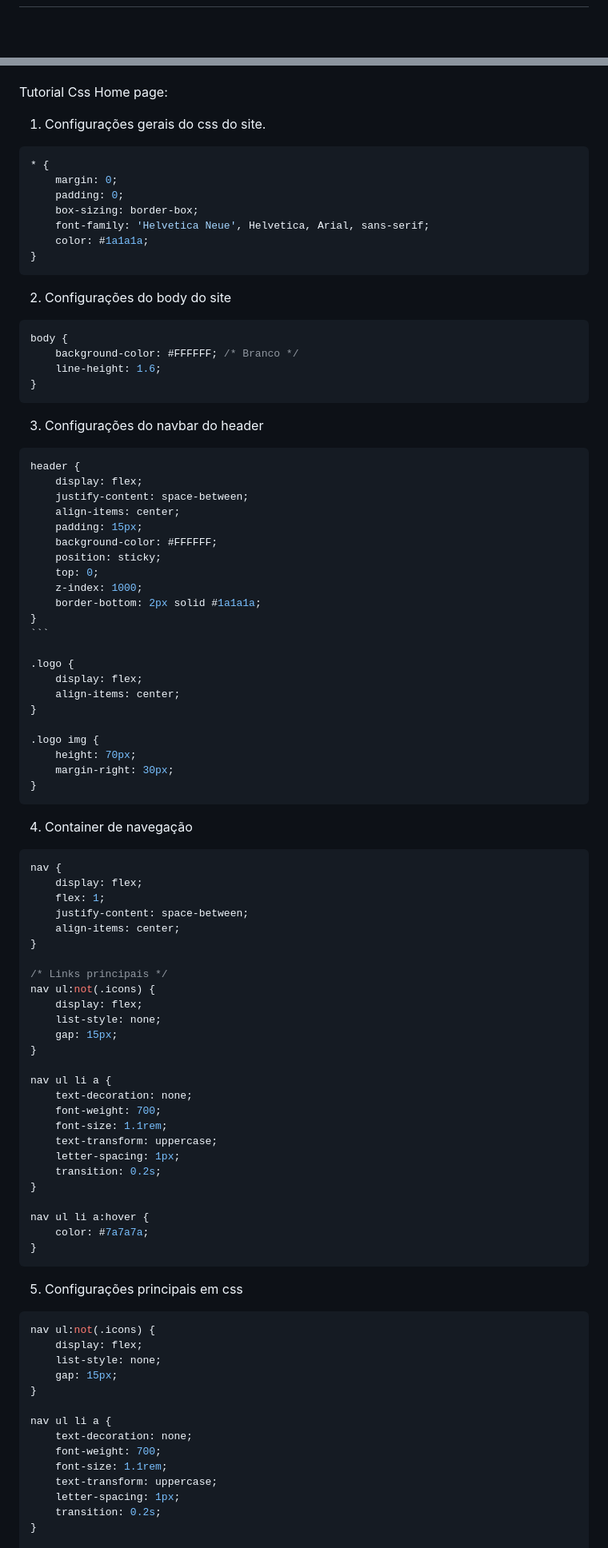
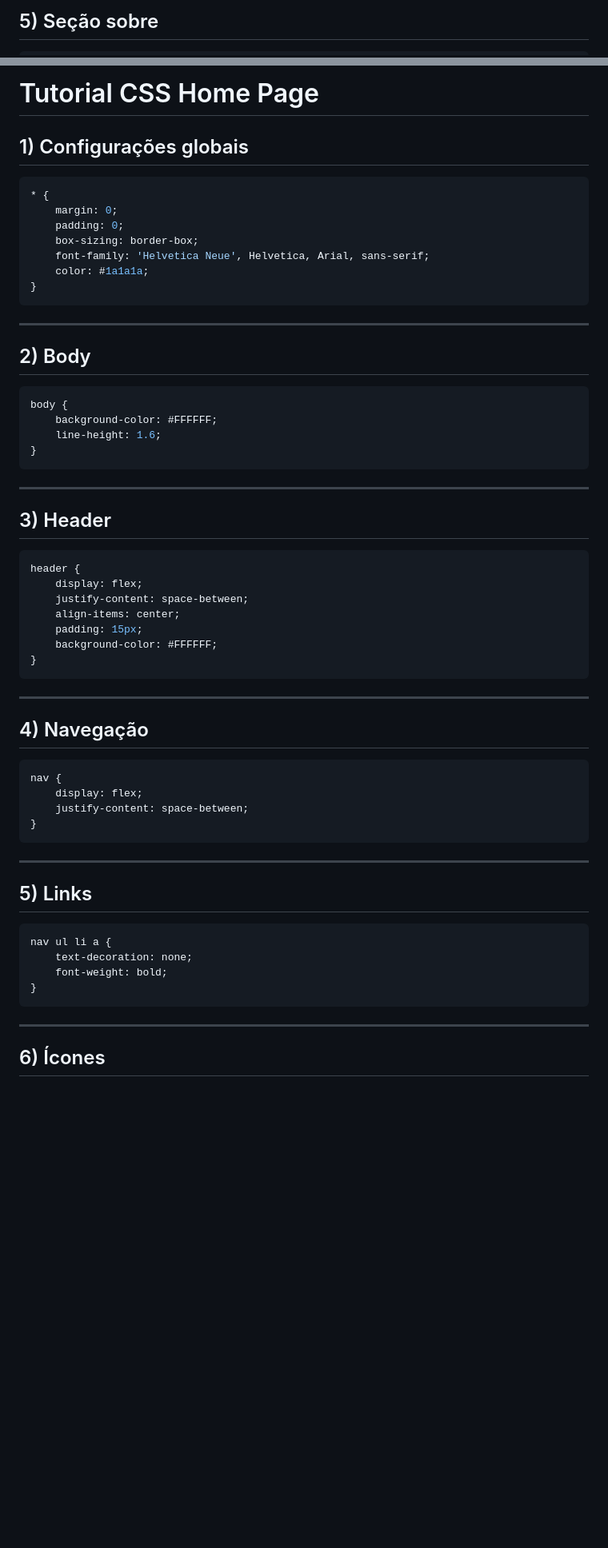
Before and after one commit to XSwezyX/ProjetoLagarta, a Markdown page: README.md, 2 parts joined by grey strips. Shown at 80% size. GitHub-like rendering; blank space fills up the shorter version.

````diff
--- a/README.md
+++ b/README.md
@@ -91,3 +108,3 @@ Tutorial Html HomePage
 
-</section>
+## 5) Seção sobre
 
@@ -122,10 +134,9 @@ Tutorial Html HomePage
 
-</body>
-</html>
+# Tutorial CSS Home Page
 
-Tutorial Css Home page:
-1) Configurações gerais do css do site.
-~~~css
+## 1) Configurações globais
+
+```css
 * {
     margin: 0;
     padding: 0;
@@ -133,82 +144,56 @@ Tutorial Css Home page:
     font-family: 'Helvetica Neue', Helvetica, Arial, sans-serif;
     color: #1a1a1a;
 }
-~~~
-2) Configurações do body do site
-~~~css
+```
+
+---
+
+## 2) Body
+
+```css
 body {
-    background-color: #FFFFFF; /* Branco */
+    background-color: #FFFFFF;
     line-height: 1.6;
 }
-~~~
-3) Configurações do navbar do header
-~~~css
+```
+
+---
+
+## 3) Header
+
+```css
 header {
     display: flex;
     justify-content: space-between;
     align-items: center;
     padding: 15px;
     background-color: #FFFFFF;
-    position: sticky;
-    top: 0;
-    z-index: 1000;
-    border-bottom: 2px solid #1a1a1a;
 }
 ```
 
-.logo {
-    display: flex;
-    align-items: center;
-}
+---
 
-.logo img {
-    height: 70px;
-    margin-right: 30px;
-}
-~~~
-4) Container de navegação
-~~~css
+## 4) Navegação
+
+```css
 nav {
     display: flex;
-    flex: 1;
     justify-content: space-between;
-    align-items: center;
 }
+```
 
-/* Links principais */
-nav ul:not(.icons) {
-    display: flex;
-    list-style: none;
-    gap: 15px;
-}
+---
 
+## 5) Links
+
+```css
 nav ul li a {
     text-decoration: none;
-    font-weight: 700;
-    font-size: 1.1rem;
-    text-transform: uppercase;
-    letter-spacing: 1px;
-    transition: 0.2s;
+    font-weight: bold;
 }
+```
 
-nav ul li a:hover {
-    color: #7a7a7a;
-}
-~~~
-5) Configurações principais em css
-~~~css
-nav ul:not(.icons) {
-    display: flex;
-    list-style: none;
-    gap: 15px;
-}
+---
 
-nav ul li a {
-    text-decoration: none;
-    font-weight: 700;
-    font-size: 1.1rem;
-    text-transform: uppercase;
-    letter-spacing: 1px;
-    transition: 0.2s;
-}
+## 6) Ícones
 
````
Also changed, not shown: other parts of README.md (+100 -154 lines).
